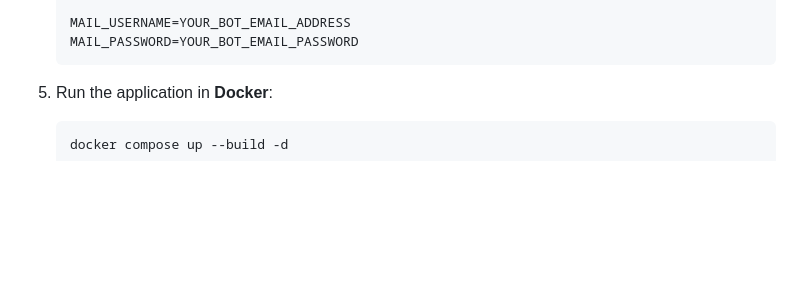
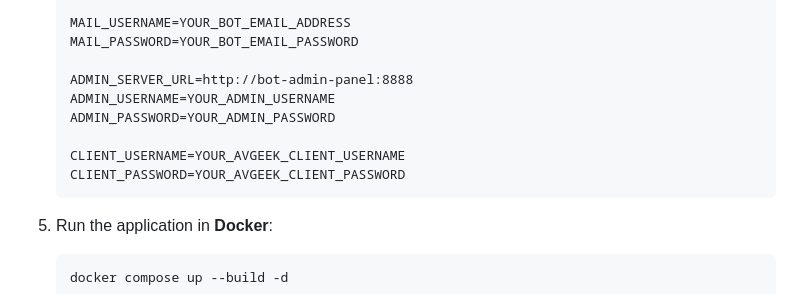
Before and after one commit to ViLsonCake/avgeek-telegram-bot, a Markdown page: README.md, the part around the change. Drawn GitHub-style; blank space fills up the shorter version.

````diff
--- a/README.md
+++ b/README.md
@@ -69,6 +69,13 @@ Project **deployed**, and you can try it out [here](https://t.me/Avgeek_ViLsonCa
 
     MAIL_USERNAME=YOUR_BOT_EMAIL_ADDRESS
     MAIL_PASSWORD=YOUR_BOT_EMAIL_PASSWORD
+
+    ADMIN_SERVER_URL=http://bot-admin-panel:8888
+    ADMIN_USERNAME=YOUR_ADMIN_USERNAME
+    ADMIN_PASSWORD=YOUR_ADMIN_PASSWORD
+
+    CLIENT_USERNAME=YOUR_AVGEEK_CLIENT_USERNAME
+    CLIENT_PASSWORD=YOUR_AVGEEK_CLIENT_PASSWORD
     ```
 
 5. Run the application in **Docker**:
````
